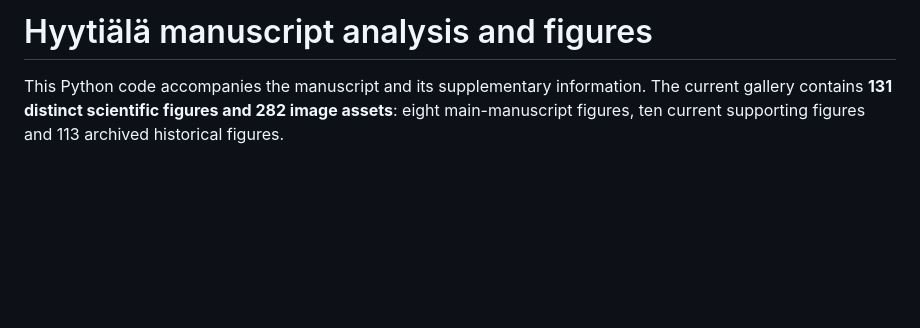
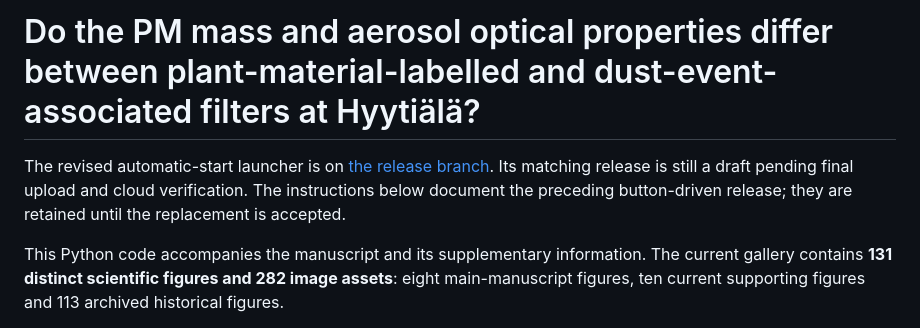
Before and after one commit to sujaibanerji/PM-Mass-and-AOPs-at-SMEAR-II, a Markdown page: README.md, the part around the change. GitHub-like rendering; blank space fills up the shorter version.

Commit message:
Use manuscript title in repository README and distinguish pending automatic launcher

```diff
--- a/README.md
+++ b/README.md
@@ -1,4 +1,6 @@
-# Hyytiälä manuscript analysis and figures
+# Do the PM mass and aerosol optical properties differ between plant-material-labelled and dust-event-associated filters at Hyytiälä?
+
+The revised automatic-start launcher is on [the release branch](https://github.com/sujaibanerji/hyytiala-pm-mass-and-optical-properties/tree/release/dust-evidence-20261019). Its matching release is still a draft pending final upload and cloud verification. The instructions below document the preceding button-driven release; they are retained until the replacement is accepted.
 
 This Python code accompanies the manuscript and its supplementary information. The current gallery contains **131 distinct scientific figures and 282 image assets**: eight main-manuscript figures, ten current supporting figures and 113 archived historical figures.
 
```
